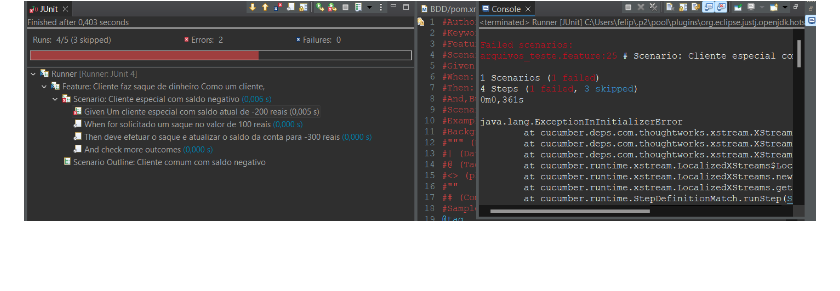
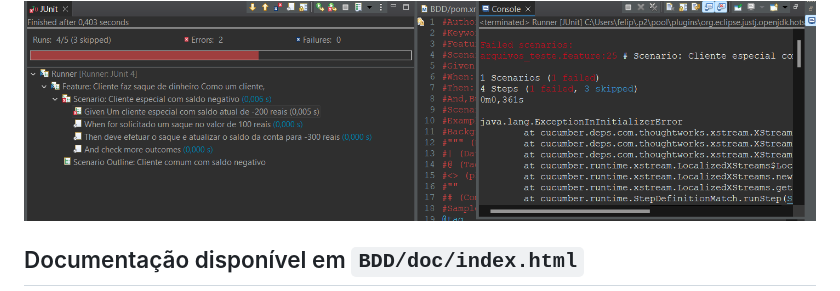
Before and after one commit to flima21/AF_ContaBancaria, a Markdown page: README.md, the part around the change. GitHub-like rendering; blank space fills up the shorter version.

```diff
--- a/README.md
+++ b/README.md
@@ -65,3 +65,5 @@ da suporte ao desenvolvimento do software orientado ao comportamento da aplicaç
 3. Implementação dos teste: Neste processo foi executado pela IDE o arquivo executado e gerou os métodos necessários para efetuar a utilização, os quais foram implementados no arquivo `Conta.java`
  <img src="https://github.com/flima21/AF_ContaBancaria/blob/main/ImagensBDD/Img3.png">
 5. Para concluir como foi dado o retorno dos testes, foi criado uma nova classe chamada `Runner.java` , pois não era possível executar de maneira exclusíva e foi gerado o seguinte resultado com o JUNIT. <img src="https://github.com/flima21/AF_ContaBancaria/blob/main/ImagensBDD/Img1.png">
+
+## Documentação disponível em `BDD/doc/index.html`
```
